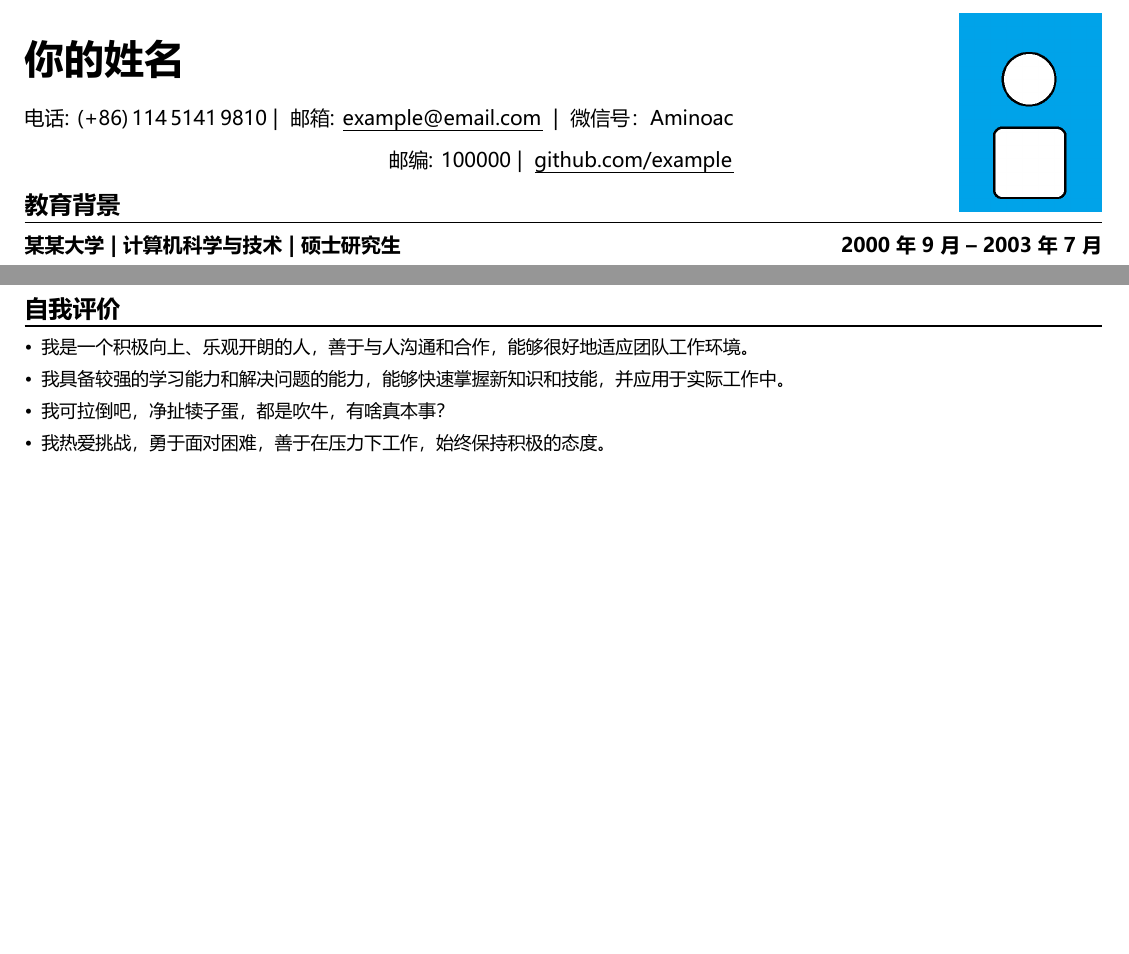
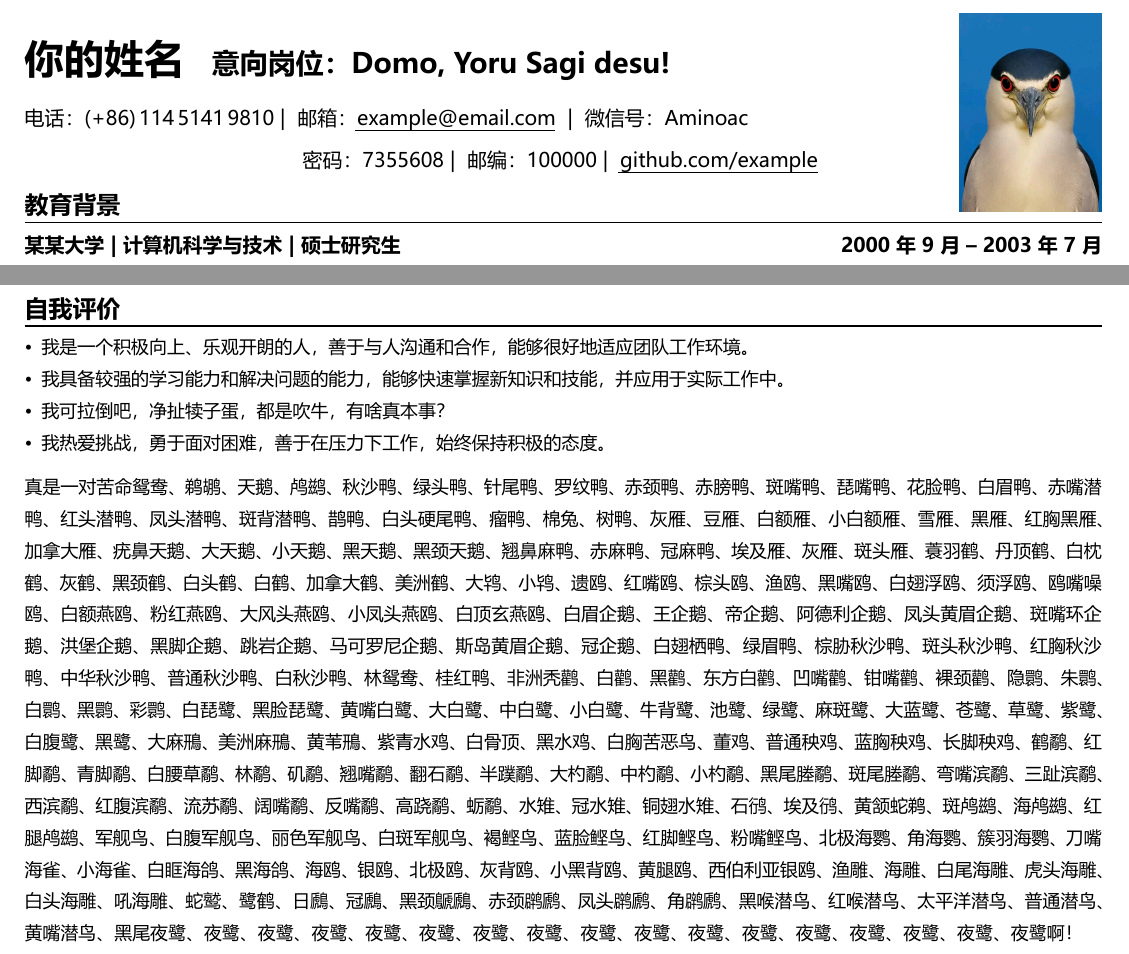
Before and after one commit to R3c0ger/my-latex-templates, a LaTeX CV (resume-zh-cn-tpl/resume_zh_tpl.tex, which reads resume-zh-cn-tpl/resume_zh.cls): two parts of pages 1 and 2 of 2, joined at a grey line, cut at the place of the change, the shorter picture padded with empty space. The pictures show the PDF file resume-zh-cn-tpl/resume_zh_tpl.pdf that the author committed with the source.

Commit message:
[cv] add desired position
- add desired position param to name command
- add a photo of night heron as example

```diff
--- a/resume-zh-cn-tpl/resume_zh.cls
+++ b/resume-zh-cn-tpl/resume_zh.cls
@@ -35,6 +35,7 @@
 % 姓名样式参数
 \newcommand{\@namesize}{20pt}            % 姓名字号
 \newcommand{\@namelineheight}{24pt}      % 姓名行高
+\newcommand{\@positionsize}{14pt}        % 意向岗位字号
 % 个人信息样式参数
 \newcommand{\@infosize}{10pt}            % 个人信息字号
 \newcommand{\@infolineheight}{15pt}      % 个人信息行高
@@ -89,9 +90,10 @@
     \renewcommand{\@textheight}{#2}%
 }
 % 姓名样式设置
-\newcommand{\setnamestyle}[2]{%
+\newcommand{\setnamestyle}[3]{%
     \renewcommand{\@namesize}{#1}%
     \renewcommand{\@namelineheight}{#2}%
+    \renewcommand{\@positionsize}{#3}%
 }
 % 个人信息样式设置
 \newcommand{\setinfostyle}[2]{%
@@ -194,8 +196,8 @@
 %%%%%%%%%%%%%%%%%%%%%%%%%%%%%%%%%%%%%%%%%%
 
 % 姓名
-% 1.对齐方式（可选，left/center/right，默认center）；2.姓名内容
-\NewDocumentCommand{\name}{O{center} m}{%
+% 1.对齐方式（可选，left/center/right，默认center）；2.姓名内容；3.意向岗位（可选）；
+\NewDocumentCommand{\name}{O{center} m O{}}{%
     \begingroup
     \fontsize{\@namesize}{\@namelineheight}\selectfont % 设置字体大小
     \bfseries
@@ -204,7 +206,12 @@
             \ifstrequal{#1}{right}{\raggedleft}{\centering}
         }%
     }%
-    #2\par% 设置姓名
+    \IfValueTF{#3}{% 如果提供了意向岗位
+        #2% 姓名内容
+        \fontsize{\@positionsize}{\@namelineheight}\selectfont % 使用指定的字号，行距与姓名一致
+        \quad #3% 意向岗位内容
+    }{#2}% 如果没有意向岗位，正常显示姓名
+    \par% 结束段落
     \endgroup
     \vspace{5pt}% 下方间距
 }
--- a/resume-zh-cn-tpl/resume_zh_tpl.tex
+++ b/resume-zh-cn-tpl/resume_zh_tpl.tex
@@ -1,5 +1,6 @@
 % compile with: xelatex * 2
 \documentclass{resume_zh}
+
 \setmargins{1cm}{1cm}{1cm} % 设置页面边距
 \settextfont{9pt}{16pt} % 设置正文字号和行距
 % \setparspacing{0.6em} % 设置段落间距
@@ -6,19 +8,22 @@
 \setphotostyle{2.5cm}{-1.65em}{0.5cm} % 设置照片样式
-\setnamestyle{20pt}{22pt} % 设置姓名样式
-% \setcvstitle{13pt}{15.6pt}{0.3em}{1pt} % 设置章节标题样式
-% \setcvssstyle{11pt}{1.5} % 设置项目标题样式
-\setmulticolspacing{0.4em}{1em} % 设置多栏间距
+\setnamestyle{20pt}{22pt}{14pt} % 设置姓名样式
+% \setinfostyle{10pt}{15pt} % 设置个人信息样式
+% \setcvstitle{12pt}{14.4pt}{0.25em}{0.8pt} % 设置章节标题样式
+% \setcvssstyle{10pt}{1.5} % 设置项目标题样式
+
 \begin{document}
 
 \name[left]{你的姓名} % 姓名与个人信息可以居中或左对齐
+[意向岗位：Domo, Yoru Sagi desu!] % 可选参数：意向岗位
 
 \info[left]{
-电话: (+86)\,114\,5141\,9810,
-邮箱: \link{mailto:example@email.com}{example@email.com},
+电话：(+86)\,114\,5141\,9810,
+邮箱：\link{mailto:example@email.com}{example@email.com},
 微信号：Aminoac
 }
 \info[center]{
-邮编: 100000,
+密码：7355608,
+邮编：100000,
 \link{https://github.com/example}{github.com/example}
 }
 
@@ -144,4 +149,6 @@
 \item 我热爱挑战，勇于面对困难，善于在压力下工作，始终保持积极的态度。
 \end{cvl}
 
+真是一对苦命鸳鸯、鹈鹕、天鹅、鸬鹚、秋沙鸭、绿头鸭、针尾鸭、罗纹鸭、赤颈鸭、赤膀鸭、斑嘴鸭、琵嘴鸭、花脸鸭、白眉鸭、赤嘴潜鸭、红头潜鸭、凤头潜鸭、斑背潜鸭、鹊鸭、白头硬尾鸭、瘤鸭、棉兔、树鸭、灰雁、豆雁、白额雁、小白额雁、雪雁、黑雁、红胸黑雁、加拿大雁、疣鼻天鹅、大天鹅、小天鹅、黑天鹅、黑颈天鹅、翘鼻麻鸭、赤麻鸭、冠麻鸭、埃及雁、灰雁、斑头雁、蓑羽鹤、丹顶鹤、白枕鹤、灰鹤、黑颈鹤、白头鹤、白鹤、加拿大鹤、美洲鹤、大鸨、小鸨、遗鸥、红嘴鸥、棕头鸥、渔鸥、黑嘴鸥、白翅浮鸥、须浮鸥、鸥嘴噪鸥、白额燕鸥、粉红燕鸥、大风头燕鸥、小凤头燕鸥、白顶玄燕鸥、白眉企鹅、王企鹅、帝企鹅、阿德利企鹅、凤头黄眉企鹅、斑嘴环企鹅、洪堡企鹅、黑脚企鹅、跳岩企鹅、马可罗尼企鹅、斯岛黄眉企鹅、冠企鹅、白翅栖鸭、绿眉鸭、棕胁秋沙鸭、斑头秋沙鸭、红胸秋沙鸭、中华秋沙鸭、普通秋沙鸭、白秋沙鸭、林鸳鸯、桂红鸭、非洲秃鹳、白鹳、黑鹳、东方白鹳、凹嘴鹳、钳嘴鹳、裸颈鹳、隐鹮、朱鹮、白鹮、黑鹮、彩鹮、白琵鹭、黑脸琵鹭、黄嘴白鹭、大白鹭、中白鹭、小白鹭、牛背鹭、池鹭、绿鹭、麻斑鹭、大蓝鹭、苍鹭、草鹭、紫鹭、白腹鹭、黑鹭、大麻鳽、美洲麻鳽、黄苇鳽、紫青水鸡、白骨顶、黑水鸡、白胸苦恶鸟、董鸡、普通秧鸡、蓝胸秧鸡、长脚秧鸡、鹤鹬、红脚鹬、青脚鹬、白腰草鹬、林鹬、矶鹬、翘嘴鹬、翻石鹬、半蹼鹬、大杓鹬、中杓鹬、小杓鹬、黑尾塍鹬、斑尾塍鹬、弯嘴滨鹬、三趾滨鹬、西滨鹬、红腹滨鹬、流苏鹬、阔嘴鹬、反嘴鹬、高跷鹬、蛎鹬、水雉、冠水雉、铜翅水雉、石鸻、埃及鸻、黄颔蛇鹈、斑鸬鹚、海鸬鹚、红腿鸬鹚、军舰鸟、白腹军舰鸟、丽色军舰鸟、白斑军舰鸟、褐鲣鸟、蓝脸鲣鸟、红脚鲣鸟、粉嘴鲣鸟、北极海鹦、角海鹦、簇羽海鹦、刀嘴海雀、小海雀、白眶海鸽、黑海鸽、海鸥、银鸥、北极鸥、灰背鸥、小黑背鸥、黄腿鸥、西伯利亚银鸥、渔雕、海雕、白尾海雕、虎头海雕、白头海雕、吼海雕、蛇鹫、鹭鹤、日鷉、冠鷉、黑颈鷈鷉、赤颈䴙䴘、凤头䴙䴘、角䴙䴘、黑喉潜鸟、红喉潜鸟、太平洋潜鸟、普通潜鸟、黄嘴潜鸟、黑尾夜鹭、夜鹭、夜鹭、夜鹭、夜鹭、夜鹭、夜鹭、夜鹭、夜鹭、夜鹭、夜鹭、夜鹭、夜鹭、夜鹭、夜鹭、夜鹭、夜鹭啊！
+
 \end{document}
```
Also changed, not shown: resume-zh-cn-tpl/image.png, resume-zh-cn-tpl/resume_zh_tpl.pdf, resume-zh-cn-tpl/resume_zh_tpl.tex (1 more changed lines).
